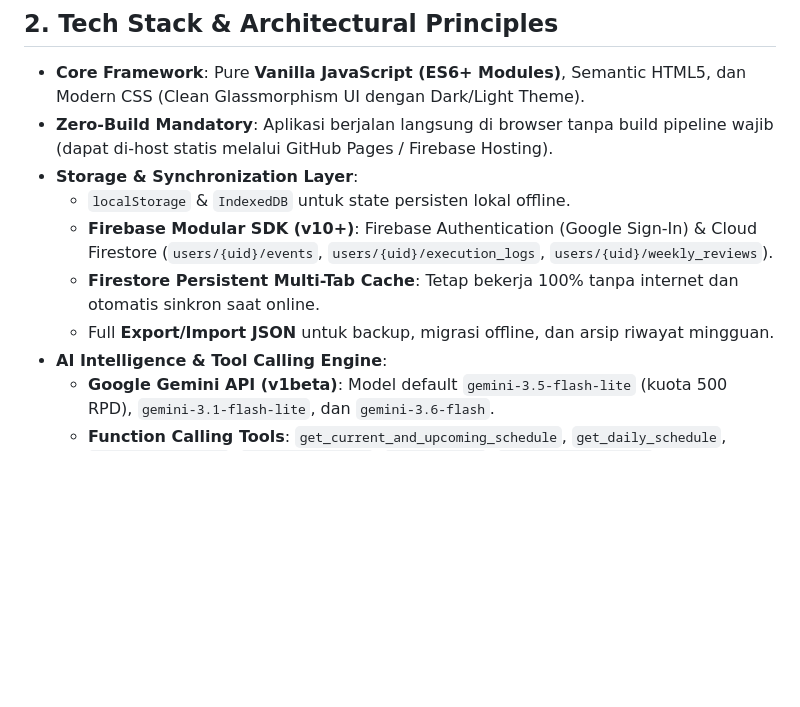
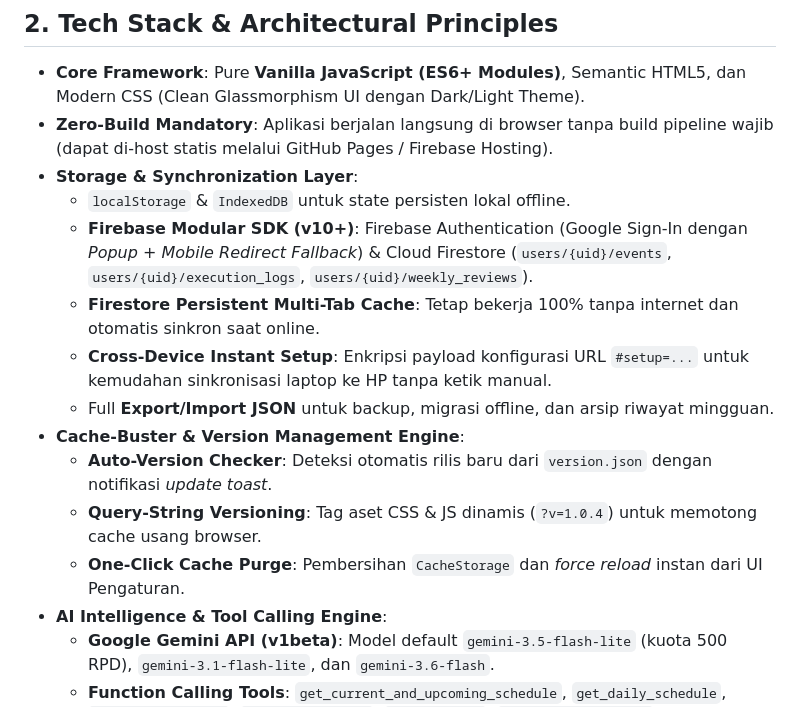
Before and after one commit to fakhri24/kalender-pribadi, a Markdown page: AGENTS.md, the part around one of its changes. Drawn GitHub-style; blank space fills up the shorter version.

```diff
--- a/AGENTS.md
+++ b/AGENTS.md
@@ -25,9 +25,14 @@ Aplikasi ini adalah **Kalender Produktivitas Pribadi Berbasis Web (Offline-First
 - **Zero-Build Mandatory**: Aplikasi berjalan langsung di browser tanpa build pipeline wajib (dapat di-host statis melalui GitHub Pages / Firebase Hosting).
 - **Storage & Synchronization Layer**:
   - `localStorage` & `IndexedDB` untuk state persisten lokal offline.
-  - **Firebase Modular SDK (v10+)**: Firebase Authentication (Google Sign-In) & Cloud Firestore (`users/{uid}/events`, `users/{uid}/execution_logs`, `users/{uid}/weekly_reviews`).
+  - **Firebase Modular SDK (v10+)**: Firebase Authentication (Google Sign-In dengan *Popup + Mobile Redirect Fallback*) & Cloud Firestore (`users/{uid}/events`, `users/{uid}/execution_logs`, `users/{uid}/weekly_reviews`).
   - **Firestore Persistent Multi-Tab Cache**: Tetap bekerja 100% tanpa internet dan otomatis sinkron saat online.
+  - **Cross-Device Instant Setup**: Enkripsi payload konfigurasi URL `#setup=...` untuk kemudahan sinkronisasi laptop ke HP tanpa ketik manual.
   - Full **Export/Import JSON** untuk backup, migrasi offline, dan arsip riwayat mingguan.
+- **Cache-Buster & Version Management Engine**:
+  - **Auto-Version Checker**: Deteksi otomatis rilis baru dari `version.json` dengan notifikasi *update toast*.
+  - **Query-String Versioning**: Tag aset CSS & JS dinamis (`?v=1.0.4`) untuk memotong cache usang browser.
+  - **One-Click Cache Purge**: Pembersihan `CacheStorage` dan *force reload* instan dari UI Pengaturan.
 - **AI Intelligence & Tool Calling Engine**:
   - **Google Gemini API (v1beta)**: Model default `gemini-3.5-flash-lite` (kuota 500 RPD), `gemini-3.1-flash-lite`, dan `gemini-3.6-flash`.
   - **Function Calling Tools**: `get_current_and_upcoming_schedule`, `get_daily_schedule`, `update_event_time`, `add_custom_event`, `delete_event`, `log_event_execution`, `get_weekly_productivity_summary`.
```
Also changed, not shown: other parts of AGENTS.md (+12 -8 lines), PLAN.md (+7 -0 lines).
